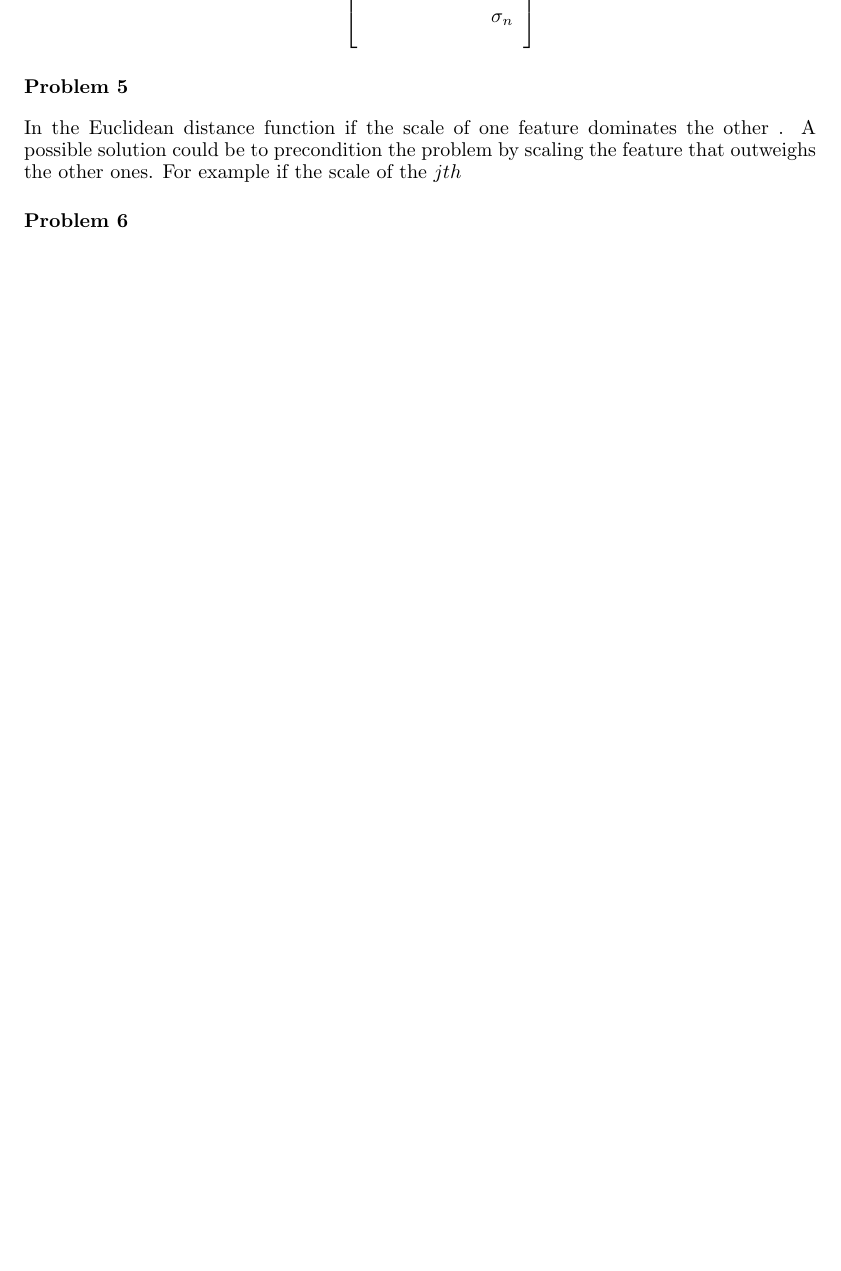
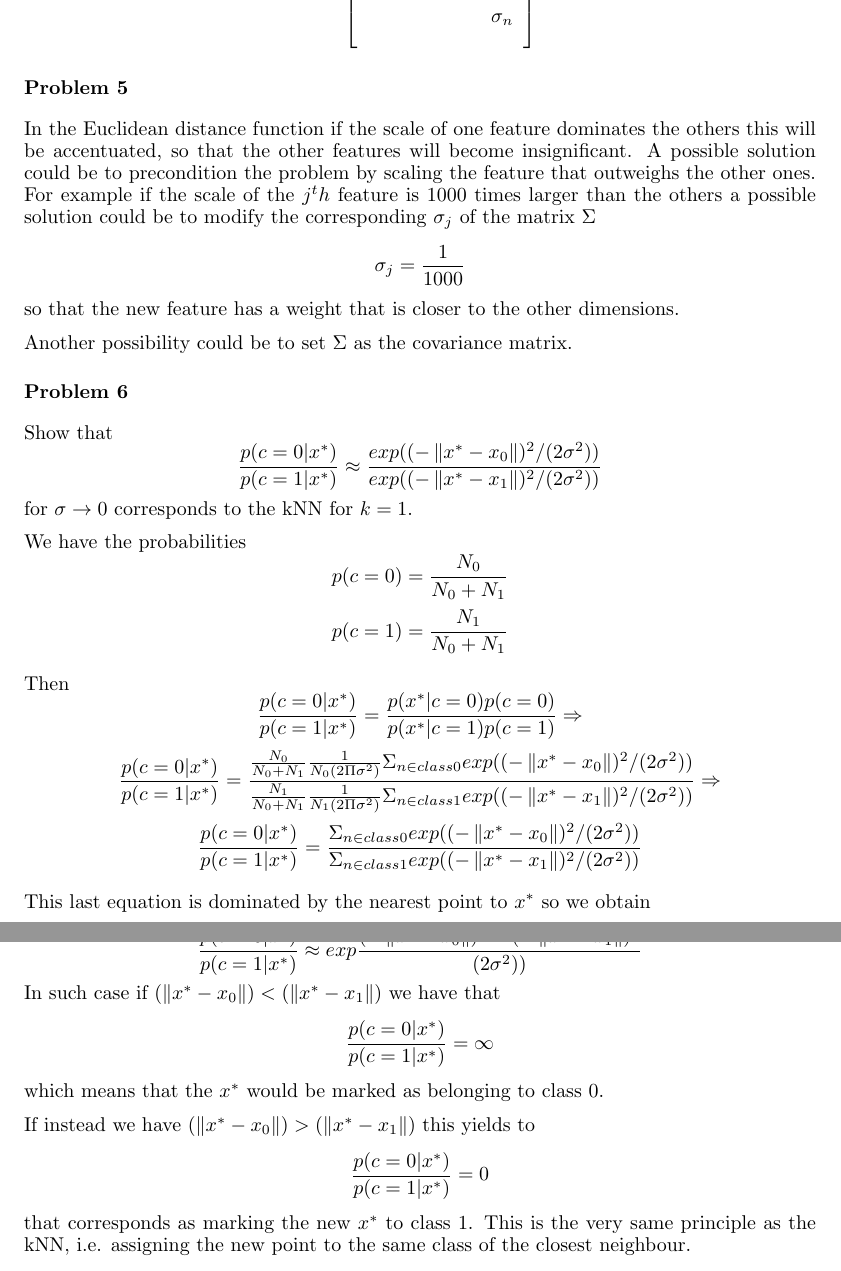
Before and after one commit to mseravalli/machine-learing-tum-ws2012, a LaTeX document (ex2/assingnemnt02.tex, which reads ex2/texs/2prob.tex): part of page 3 of 4 before the commit and two parts of pages 3 and 4 of 5 after it, the two joined at a grey line, cut so that both start at the same text, the shorter picture padded with empty space. Compiled offline with pdfLaTeX.

Commit message:
finished to transcribe the problems

```diff
--- a/ex2/texs/2prob.tex
+++ b/ex2/texs/2prob.tex
@@ -28,8 +28,84 @@ where $\Sigma$ is defined as a symmetric square matrix
 
 \subsection*{Problem 5}
 In the Euclidean distance function if the scale of one feature dominates the
-other .
+others this will be accentuated, so that the other features will become
+insignificant.
 A possible solution could be to precondition the problem by scaling the feature
-that outweighs the other ones. For example if the scale of the $jth$
+that outweighs the other ones. For example if the scale of the $j^th$ feature is
+1000 times larger than the others a possible solution could be to modify the
+corresponding $\sigma_j$ of the matrix $\Sigma$
+\[
+    \sigma_j = \frac{1}{1000}
+\]
+so that the new feature has a weight that is closer to the other dimensions.
+
+Another possibility could be to set $\Sigma$ as the covariance matrix.
+
 
 \subsection*{Problem 6}
+Show that
+\[
+    \frac{p(c=0 | x^*)}{p(c=1 | x^*)} \approx
+    \frac{exp((-\left\Vert x^* - x_0 \right\Vert)^2/(2\sigma^2))}
+         {exp((-\left\Vert x^* - x_1 \right\Vert)^2/(2\sigma^2))}
+\]
+for $\sigma \rightarrow 0 $ corresponds to the kNN for $k = 1$.
+
+We have the probabilities
+\[ p(c=0) = \frac{N_0}{N_0 + N_1}  \]
+\[ p(c=1) = \frac{N_1}{N_0 + N_1}  \]
+
+Then
+\[
+    \frac{p(c=0 | x^*)}{p(c=1 | x^*)} =
+    \frac{p(x^* | c=0) p(c=0)}
+         {p(x^* | c=1) p(c=1)} \Rightarrow
+\]
+\[
+    \frac{p(c=0 | x^*)}{p(c=1 | x^*)} =
+    \frac{\frac{N_0}{N_0 + N_1}
+            \frac{1}{N_0(2\Pi\sigma^2)} \Sigma_{n\in class0}
+                exp((-\left\Vert x^* - x_0 \right\Vert)^2/(2\sigma^2)) }
+        {\frac{N_1}{N_0 + N_1}
+            \frac{1}{N_1(2\Pi\sigma^2)} \Sigma_{n\in class1}
+                exp((-\left\Vert x^* - x_1 \right\Vert)^2/(2\sigma^2)) }
+       \Rightarrow
+\]
+\[
+    \frac{p(c=0 | x^*)}{p(c=1 | x^*)} =
+    \frac{\Sigma_{n\in class0}
+                exp((-\left\Vert x^* - x_0 \right\Vert)^2/(2\sigma^2)) }
+        {\Sigma_{n\in class1}
+                exp((-\left\Vert x^* - x_1 \right\Vert)^2/(2\sigma^2)) }
+\]
+
+This last equation is dominated by the nearest point to $x^*$ so we obtain
+\[
+    \frac{p(c=0 | x^*)}{p(c=1 | x^*)} \approx
+    \frac{exp((-\left\Vert x^* - x_0 \right\Vert)^2/(2\sigma^2))}
+         {exp((-\left\Vert x^* - x_1 \right\Vert)^2/(2\sigma^2))}
+    \Rightarrow
+\]
+\[
+    \frac{p(c=0 | x^*)}{p(c=1 | x^*)} \approx
+    exp\frac{(-\left\Vert x^* - x_0 \right\Vert)^2 -
+                (-\left\Vert x^* - x_1 \right\Vert)^2}
+            {(2\sigma^2))}
+\]
+In such case if
+$(\left\Vert x^* - x_0 \right\Vert) < (\left\Vert x^* - x_1\right\Vert)$
+we have that
+\[
+    \frac{p(c=0 | x^*)}{p(c=1 | x^*)} = \infty
+\]
+which means that the $x^*$ would be marked as belonging to class 0.
+
+If instead we have
+$(\left\Vert x^* - x_0 \right\Vert) > (\left\Vert x^* - x_1\right\Vert)$
+this yields to
+\[
+    \frac{p(c=0 | x^*)}{p(c=1 | x^*)} = 0
+\]
+that corresponds as marking the new $x^*$ to class 1.
+This is the very same principle as the kNN, i.e. assigning the new point to the
+same class of the closest neighbour.
```
Also changed, not shown: ex2/homework02.pdf.
